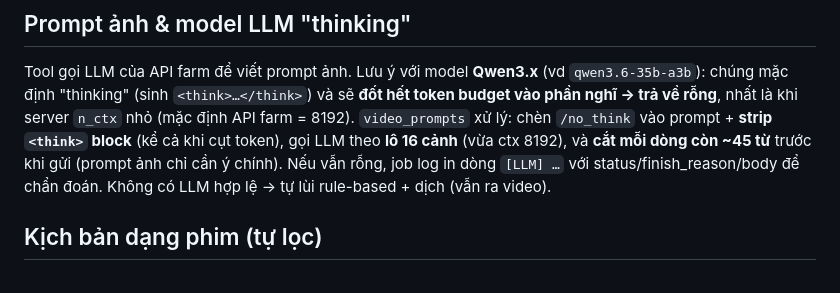
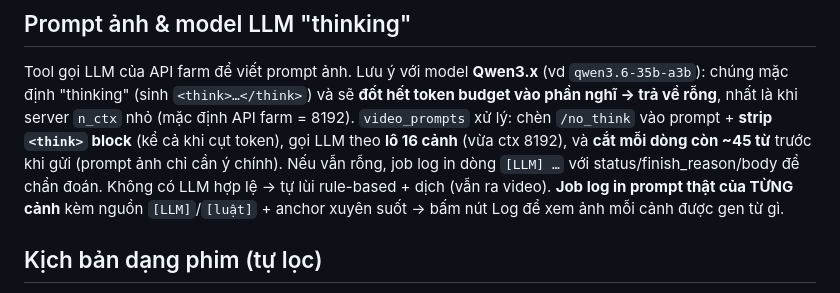
Before and after one commit to truong-vip-pro-max-ultra/host-a100, a Markdown page: docs/TOOLS_VIDEO.md, the part around the change. Drawn GitHub-style.

Commit message:
docs/video: note per-scene prompt logging in job log
Co-Authored-By: Claude Opus 4.8 <noreply@anthropic.com>

```diff
--- a/docs/TOOLS_VIDEO.md
+++ b/docs/TOOLS_VIDEO.md
@@ -127,7 +127,9 @@ hết token budget vào phần nghĩ → trả về rỗng**, nhất là khi ser
 `<think>` block** (kể cả khi cụt token), gọi LLM theo **lô 16 cảnh** (vừa ctx 8192),
 và **cắt mỗi dòng còn ~45 từ** trước khi gửi (prompt ảnh chỉ cần ý chính). Nếu vẫn
 rỗng, job log in dòng `[LLM] …` với status/finish_reason/body để chẩn đoán. Không có
-LLM hợp lệ → tự lùi rule-based + dịch (vẫn ra video).
+LLM hợp lệ → tự lùi rule-based + dịch (vẫn ra video). **Job log in prompt thật của
+TỪNG cảnh** kèm nguồn `[LLM]`/`[luật]` + anchor xuyên suốt → bấm nút Log để xem ảnh
+mỗi cảnh được gen từ gì.
 
 ## Kịch bản dạng phim (tự lọc)
 
```
